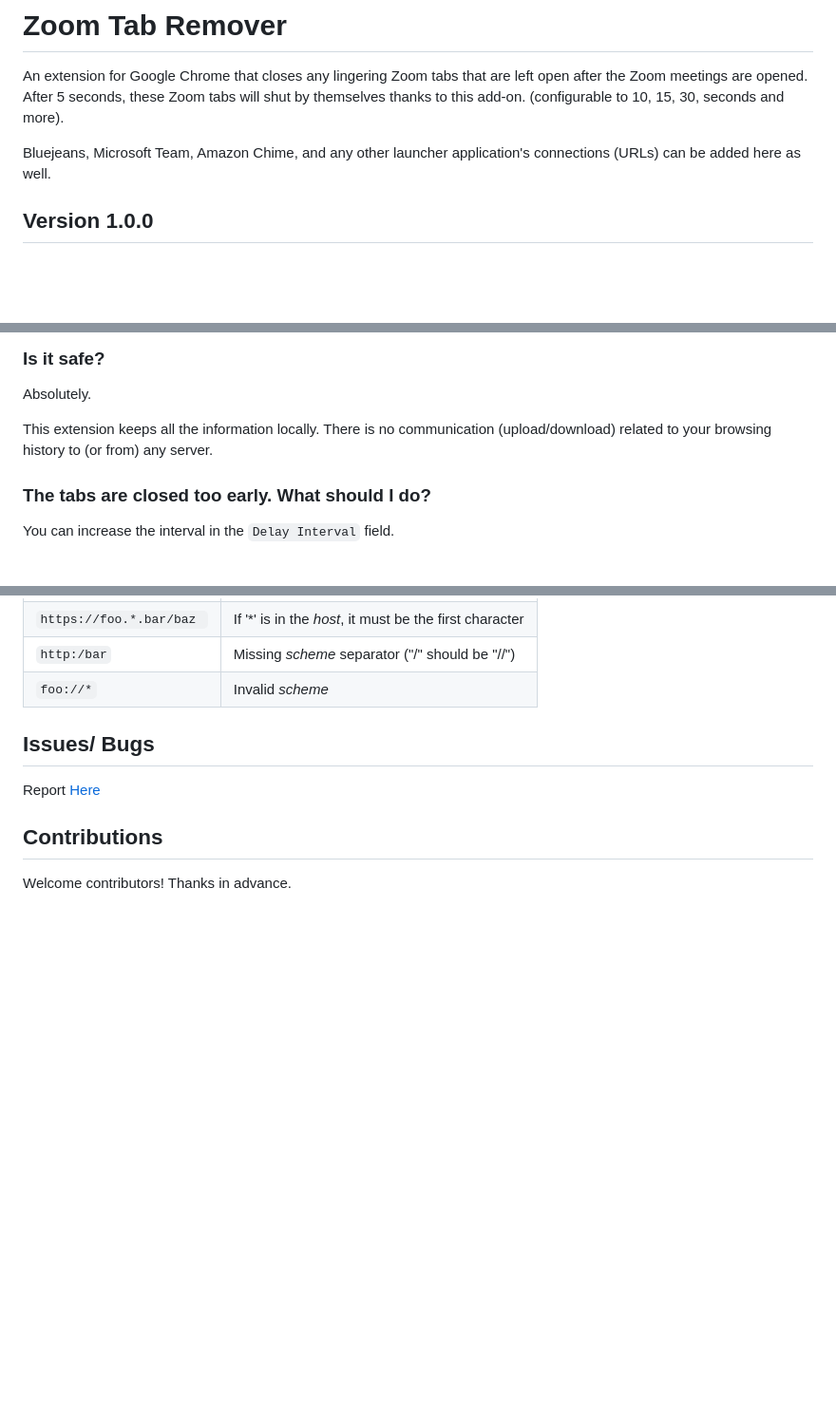
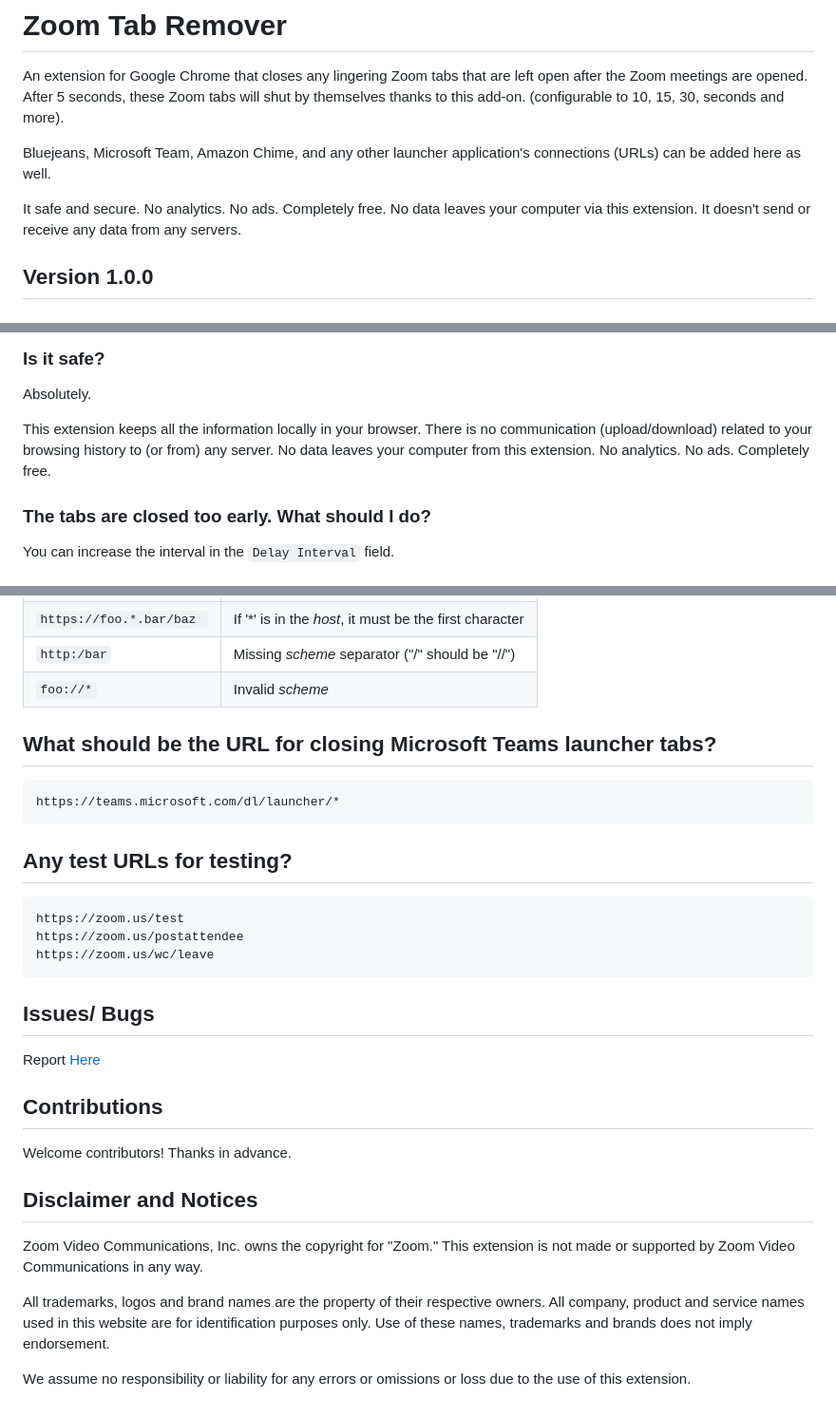
Before and after one commit to chandan-singh/zoom-tab-remover, a Markdown page: README.md, 3 parts joined by grey strips. Shown at 95% size. Rendered like a GitHub page; blank space fills up the shorter version.

````diff
--- a/README.md
+++ b/README.md
@@ -3,6 +3,8 @@
 An extension for Google Chrome that closes any lingering Zoom tabs that are left open after the Zoom meetings are opened. After 5 seconds, these Zoom tabs will shut by themselves thanks to this add-on. (configurable to 10, 15, 30,  seconds and more).
 
 Bluejeans, Microsoft Team, Amazon Chime, and any other launcher application's connections (URLs) can be added here as well.
+
+It safe and secure. No analytics. No ads. Completely free. No data leaves your computer via this extension. It doesn't send or receive any data from any servers.
 
 ## Version 1.0.0
 
@@ -63,7 +65,7 @@ As the title suggests, you can always reset the settings back to default setting
 
 Absolutely.
 
-This extension keeps all the information locally. There is no communication (upload/download) related to your browsing history to (or from) any server.
+This extension keeps all the information locally in your browser. There is no communication (upload/download) related to your browsing history to (or from) any server. No data leaves your computer from this extension. No analytics. No ads. Completely free.
 
 ### The tabs are closed too early. What should I do?
 
@@ -86,6 +88,21 @@ Here are some examples of *invalid* pattern matches:
 
 <table class="fixed-table width-full"><tbody><tr><th style="margin-left:0; padding-left:0">Bad pattern</th><th style="margin-left:0; padding-left:0">Why it's bad</th></tr><tr><td><code>https://www.google.com</code></td><td>No <em>path</em></td></tr><tr><td><code>https://*foo/bar</code></td><td>'*' in the <em>host</em> can be followed only by a '.' or '/'</td></tr><tr><td><code>https://foo.*.bar/baz&nbsp;</code></td><td>If '*' is in the <em>host</em>, it must be the first character</td></tr><tr><td><code>http:/bar</code></td><td>Missing <em>scheme</em> separator ("/" should be "//")</td></tr><tr><td><code>foo://*</code></td><td>Invalid <em>scheme</em></td></tr></tbody></table>
 
+
+## What should be the URL for closing Microsoft Teams launcher tabs?
+
+```
+https://teams.microsoft.com/dl/launcher/*
+```
+
+## Any test URLs for testing?
+
+```
+https://zoom.us/test
+https://zoom.us/postattendee
+https://zoom.us/wc/leave
+```
+
 ## Issues/ Bugs
 
 Report [Here](https://github.com/chandan-singh/zoom-tab-remover/issues)
@@ -93,3 +110,11 @@ Report [Here](https://github.com/chandan-singh/zoom-tab-remover/issues)
 ## Contributions
 
 Welcome contributors! Thanks in advance.
+
+## Disclaimer and Notices
+
+Zoom Video Communications, Inc. owns the copyright for "Zoom." This extension is not made or supported by Zoom Video Communications in any way.
+
+All trademarks, logos and brand names are the property of their respective owners. All company, product and service names used in this website are for identification purposes only. Use of these names, trademarks and brands does not imply endorsement.
+
+We assume no responsibility or liability for any errors or omissions or loss due to the use of this extension.
````
